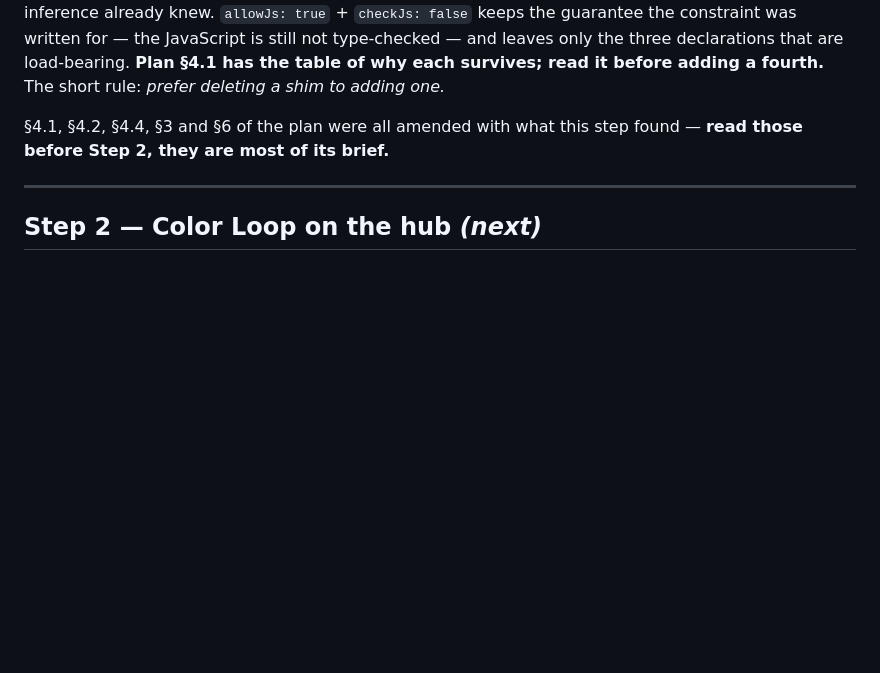
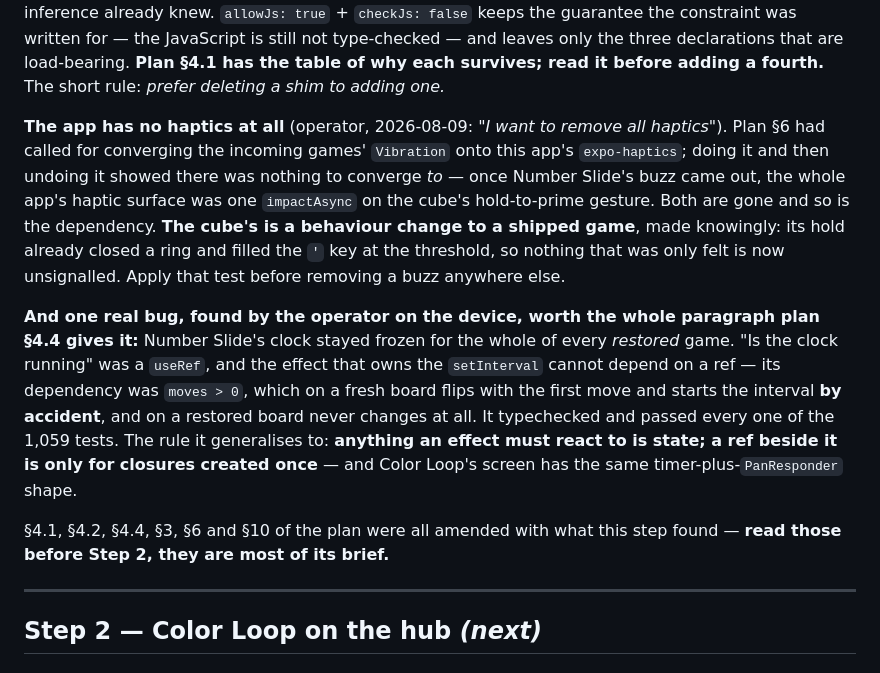
Before and after one commit to mjohnson139/expo-sudoku, a Markdown page: docs/colorloop-merge-handoff.md, the part around the change. Rendered like a GitHub page; blank space fills up the shorter version.

Commit message:
Complete the Step 1 handoff record: haptics and the frozen clock
The ✅ record is what the next session reads instead of this branch's history,
so the two corrections that arrived after it was written belong in it: the
removal of all haptics (and the dependency), and the restored-board timer bug
with the rule it generalises to.

Refs #103

Co-Authored-By: Claude Opus 5 <noreply@anthropic.com>
Claude-Session: https://claude.ai/code/session_01TnJURsGyx6zD7NKHt1QfVa

```diff
--- a/docs/colorloop-merge-handoff.md
+++ b/docs/colorloop-merge-handoff.md
@@ -180,7 +180,28 @@ declarations that are load-bearing. **Plan §4.1 has the table of why each
 survives; read it before adding a fourth.** The short rule: *prefer deleting a
 shim to adding one.*
 
-§4.1, §4.2, §4.4, §3 and §6 of the plan were all amended with what this step
+**The app has no haptics at all** (operator, 2026-08-09: *"I want to remove all
+haptics"*). Plan §6 had called for converging the incoming games' `Vibration`
+onto this app's `expo-haptics`; doing it and then undoing it showed there was
+nothing to converge *to* — once Number Slide's buzz came out, the whole app's
+haptic surface was one `impactAsync` on the cube's hold-to-prime gesture. Both
+are gone and so is the dependency. **The cube's is a behaviour change to a
+shipped game**, made knowingly: its hold already closed a ring and filled the `′`
+key at the threshold, so nothing that was only felt is now unsignalled. Apply
+that test before removing a buzz anywhere else.
+
+**And one real bug, found by the operator on the device, worth the whole
+paragraph plan §4.4 gives it:** Number Slide's clock stayed frozen for the whole
+of every *restored* game. "Is the clock running" was a `useRef`, and the effect
+that owns the `setInterval` cannot depend on a ref — its dependency was
+`moves > 0`, which on a fresh board flips with the first move and starts the
+interval **by accident**, and on a restored board never changes at all. It
+typechecked and passed every one of the 1,059 tests. The rule it generalises to:
+**anything an effect must react to is state; a ref beside it is only for closures
+created once** — and Color Loop's screen has the same timer-plus-`PanResponder`
+shape.
+
+§4.1, §4.2, §4.4, §3, §6 and §10 of the plan were all amended with what this step
 found — **read those before Step 2, they are most of its brief.**
 
 ---
```
